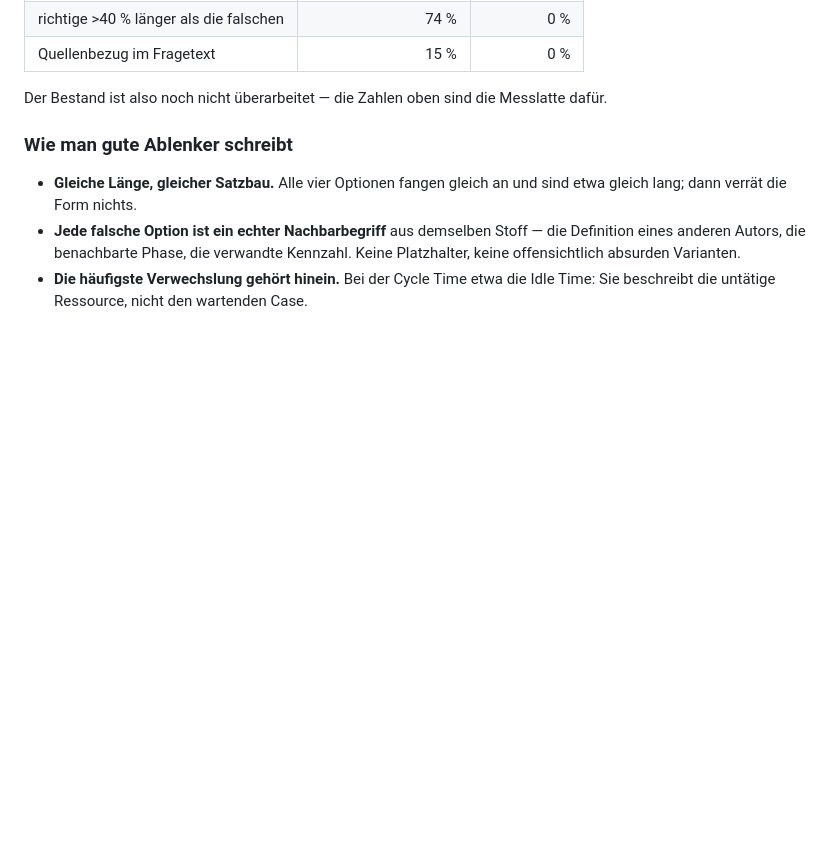
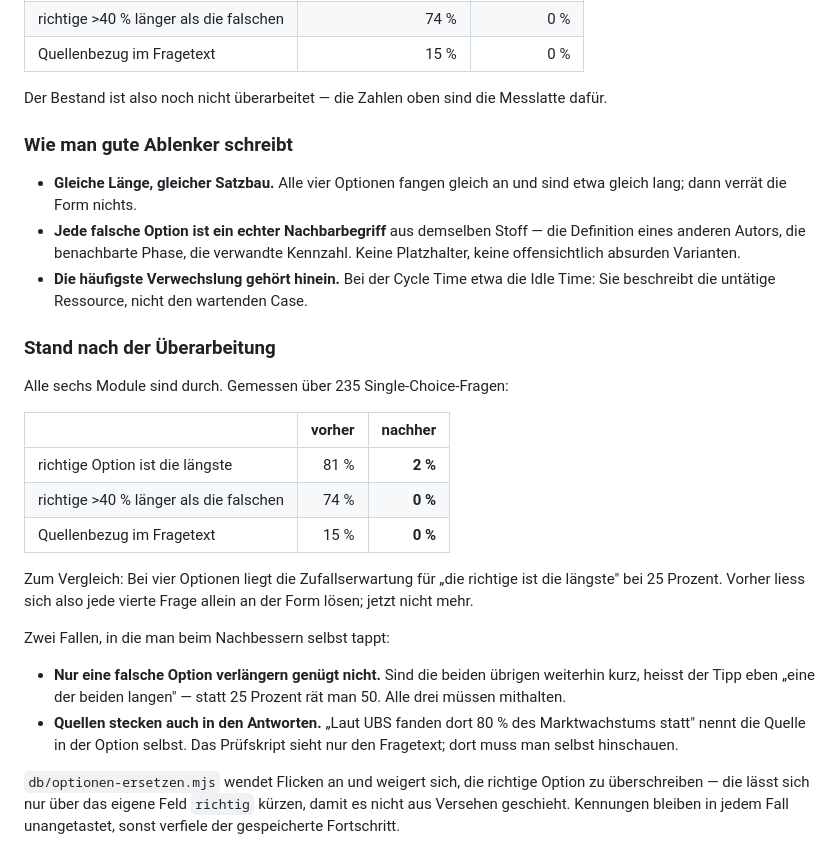
Before and after one commit to FakeProf/studies, a Markdown page: lernstand/README.md, the part around the change. GitHub-like rendering; blank space fills up the shorter version.

Commit message:
README: Stand der Fragenueberarbeitung festgehalten
Mit den beiden Fallen, in die man beim Nachbessern selbst tappt: eine
einzelne verlaengerte Option genuegt nicht, und Quellenverweise stecken auch
in den Antworten, wo das Pruefskript nicht hinsieht.

Co-Authored-By: Claude Opus 5 <noreply@anthropic.com>

```diff
--- a/lernstand/README.md
+++ b/lernstand/README.md
@@ -397,3 +397,31 @@ Messlatte dafür.
   Kennzahl. Keine Platzhalter, keine offensichtlich absurden Varianten.
 - **Die häufigste Verwechslung gehört hinein.** Bei der Cycle Time etwa die
   Idle Time: Sie beschreibt die untätige Ressource, nicht den wartenden Case.
+
+### Stand nach der Überarbeitung
+
+Alle sechs Module sind durch. Gemessen über 235 Single-Choice-Fragen:
+
+| | vorher | nachher |
+|---|---:|---:|
+| richtige Option ist die längste | 81 % | **2 %** |
+| richtige >40 % länger als die falschen | 74 % | **0 %** |
+| Quellenbezug im Fragetext | 15 % | **0 %** |
+
+Zum Vergleich: Bei vier Optionen liegt die Zufallserwartung für „die richtige
+ist die längste" bei 25 Prozent. Vorher liess sich also jede vierte Frage
+allein an der Form lösen; jetzt nicht mehr.
+
+Zwei Fallen, in die man beim Nachbessern selbst tappt:
+
+- **Nur eine falsche Option verlängern genügt nicht.** Sind die beiden
+  übrigen weiterhin kurz, heisst der Tipp eben „eine der beiden langen" — statt
+  25 Prozent rät man 50. Alle drei müssen mithalten.
+- **Quellen stecken auch in den Antworten.** „Laut UBS fanden dort 80 % des
+  Marktwachstums statt" nennt die Quelle in der Option selbst. Das Prüfskript
+  sieht nur den Fragetext; dort muss man selbst hinschauen.
+
+`db/optionen-ersetzen.mjs` wendet Flicken an und weigert sich, die richtige
+Option zu überschreiben — die lässt sich nur über das eigene Feld `richtig`
+kürzen, damit es nicht aus Versehen geschieht. Kennungen bleiben in jedem Fall
+unangetastet, sonst verfiele der gespeicherte Fortschritt.
```
